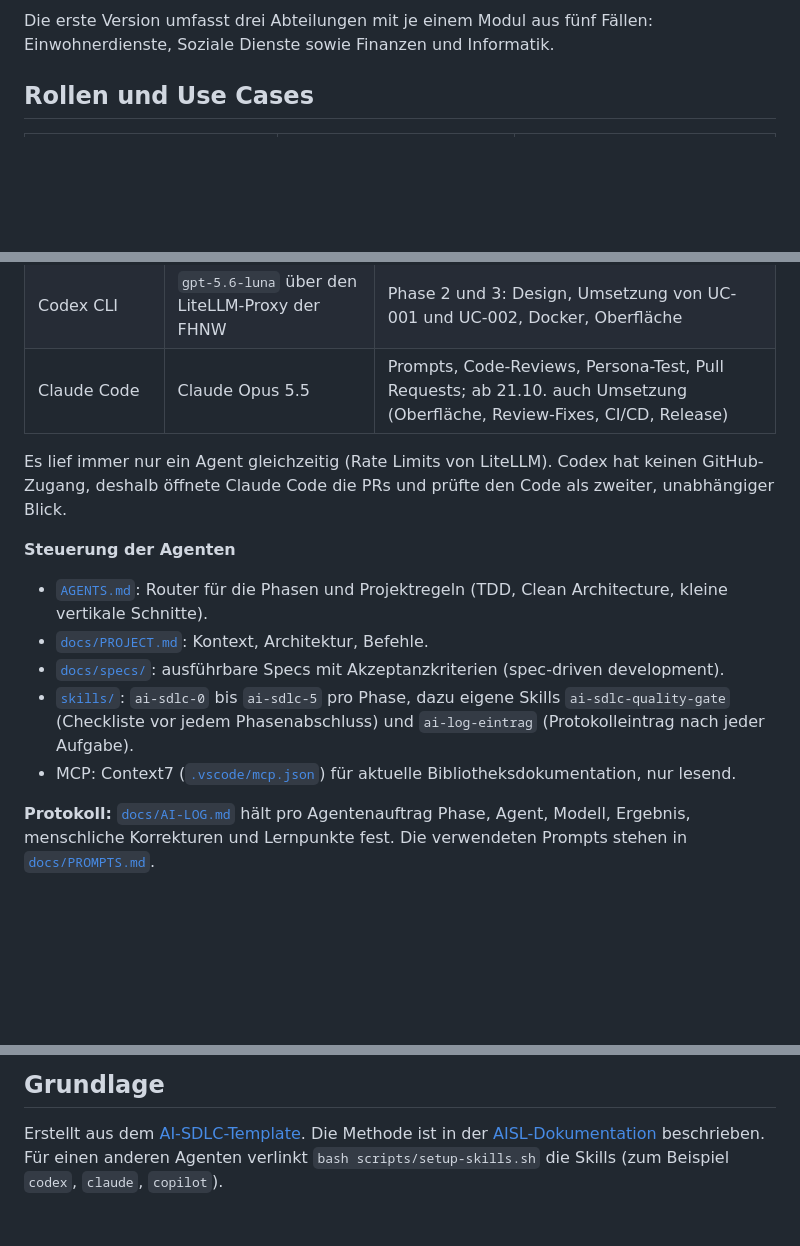
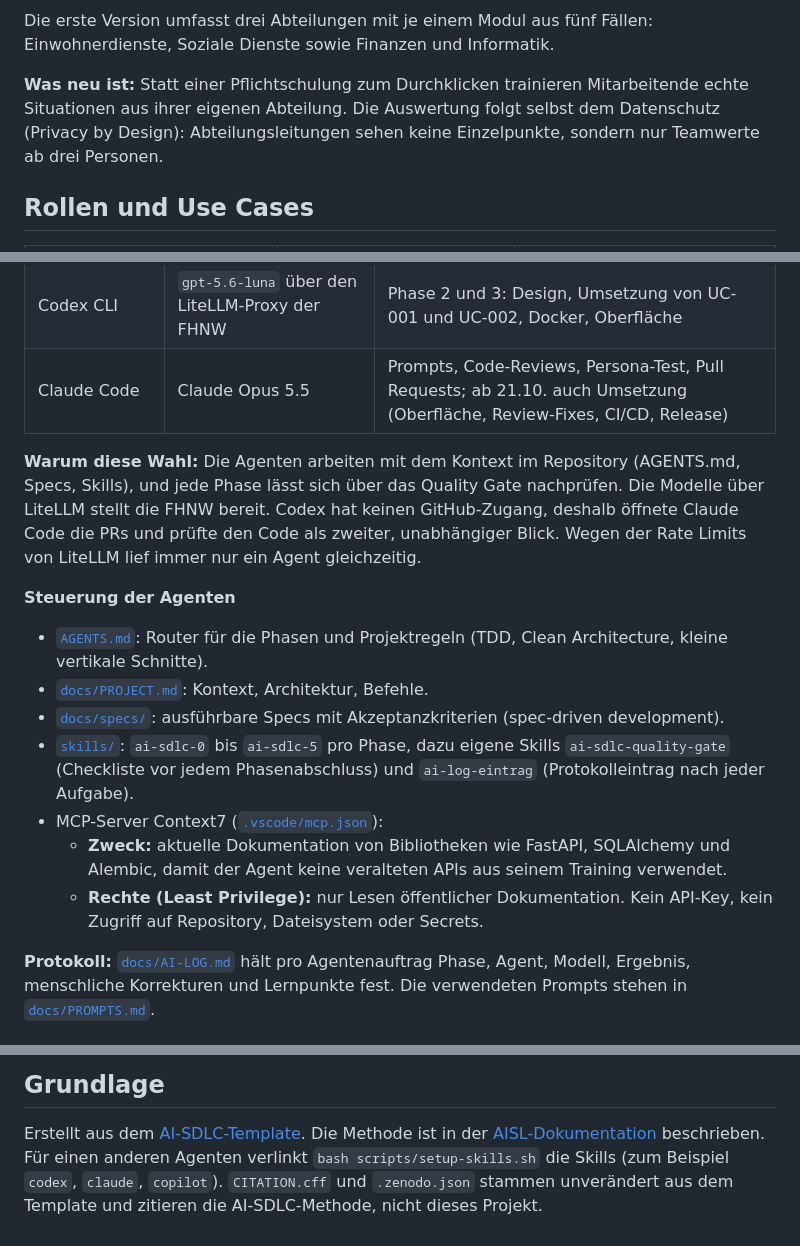
Before and after one commit to sibslusi/Project-AIAssisted, a Markdown page: README.md, 3 parts joined by grey strips. Rendered like a GitHub page; blank space fills up the shorter version.

```diff
--- a/README.md
+++ b/README.md
@@ -49,6 +49,11 @@ Abzeichen.
 
 Die erste Version umfasst drei Abteilungen mit je einem Modul aus fünf Fällen:
 Einwohnerdienste, Soziale Dienste sowie Finanzen und Informatik.
+
+**Was neu ist:** Statt einer Pflichtschulung zum Durchklicken trainieren
+Mitarbeitende echte Situationen aus ihrer eigenen Abteilung. Die Auswertung
+folgt selbst dem Datenschutz (Privacy by Design): Abteilungsleitungen sehen
+keine Einzelpunkte, sondern nur Teamwerte ab drei Personen.
 
 ## Rollen und Use Cases
 
@@ -351,9 +356,12 @@ laut [`AGENTS.md`](AGENTS.md) endet jede Phase mit dem Quality Gate. Der aktuell
 | Codex CLI | `gpt-5.6-luna` über den LiteLLM-Proxy der FHNW | Phase 2 und 3: Design, Umsetzung von UC-001 und UC-002, Docker, Oberfläche |
 | Claude Code | Claude Opus 5.5 | Prompts, Code-Reviews, Persona-Test, Pull Requests; ab 21.10. auch Umsetzung (Oberfläche, Review-Fixes, CI/CD, Release) |
 
-Es lief immer nur ein Agent gleichzeitig (Rate Limits von LiteLLM). Codex hat
-keinen GitHub-Zugang, deshalb öffnete Claude Code die PRs und prüfte den Code
-als zweiter, unabhängiger Blick.
+**Warum diese Wahl:** Die Agenten arbeiten mit dem Kontext im Repository
+(AGENTS.md, Specs, Skills), und jede Phase lässt sich über das Quality Gate
+nachprüfen. Die Modelle über LiteLLM stellt die FHNW bereit. Codex hat keinen
+GitHub-Zugang, deshalb öffnete Claude Code die PRs und prüfte den Code als
+zweiter, unabhängiger Blick. Wegen der Rate Limits von LiteLLM lief immer nur
+ein Agent gleichzeitig.
 
 **Steuerung der Agenten**
 
@@ -365,8 +373,12 @@ als zweiter, unabhängiger Blick.
 - [`skills/`](skills/): `ai-sdlc-0` bis `ai-sdlc-5` pro Phase, dazu eigene
   Skills `ai-sdlc-quality-gate` (Checkliste vor jedem Phasenabschluss) und
   `ai-log-eintrag` (Protokolleintrag nach jeder Aufgabe).
-- MCP: Context7 ([`.vscode/mcp.json`](.vscode/mcp.json)) für aktuelle
-  Bibliotheksdokumentation, nur lesend.
+- MCP-Server Context7 ([`.vscode/mcp.json`](.vscode/mcp.json)):
+  - **Zweck:** aktuelle Dokumentation von Bibliotheken wie FastAPI,
+    SQLAlchemy und Alembic, damit der Agent keine veralteten APIs aus seinem
+    Training verwendet.
+  - **Rechte (Least Privilege):** nur Lesen öffentlicher Dokumentation. Kein
+    API-Key, kein Zugriff auf Repository, Dateisystem oder Secrets.
 
 **Protokoll:** [`docs/AI-LOG.md`](docs/AI-LOG.md) hält pro Agentenauftrag
 Phase, Agent, Modell, Ergebnis, menschliche Korrekturen und Lernpunkte fest.
@@ -413,4 +425,6 @@ skills/            AI-SDLC- und eigene Skills
 Erstellt aus dem [AI-SDLC-Template](https://github.com/AIaSDev/ai-sdlc-template).
 Die Methode ist in der [AISL-Dokumentation](https://docs.aisl.science/learning-and-resources/ai-sdlc)
 beschrieben. Für einen anderen Agenten verlinkt `bash scripts/setup-skills.sh`
-die Skills (zum Beispiel `codex`, `claude`, `copilot`).
+die Skills (zum Beispiel `codex`, `claude`, `copilot`). `CITATION.cff` und
+`.zenodo.json` stammen unverändert aus dem Template und zitieren die
+AI-SDLC-Methode, nicht dieses Projekt.
```
Also changed, not shown: README.en.md (+19 -6 lines).
